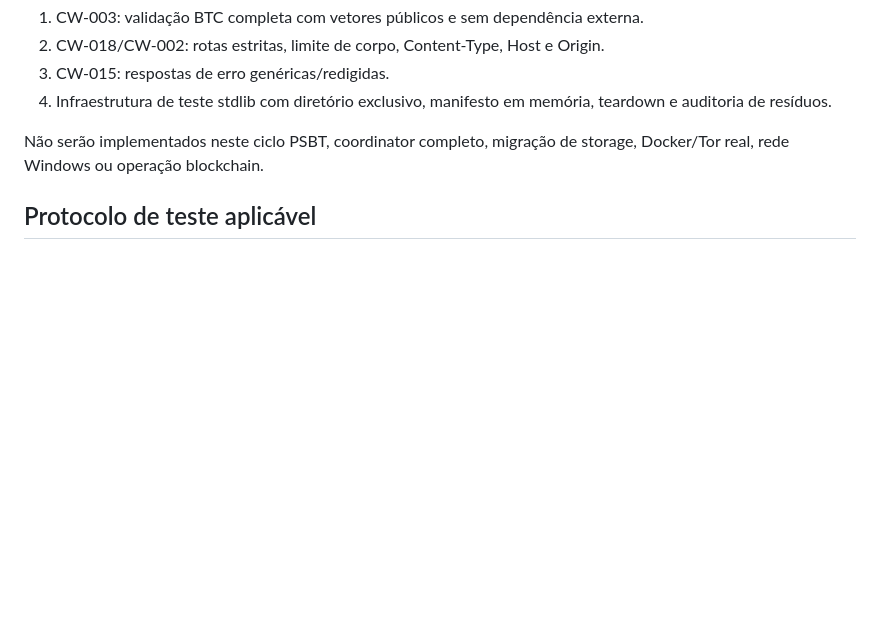
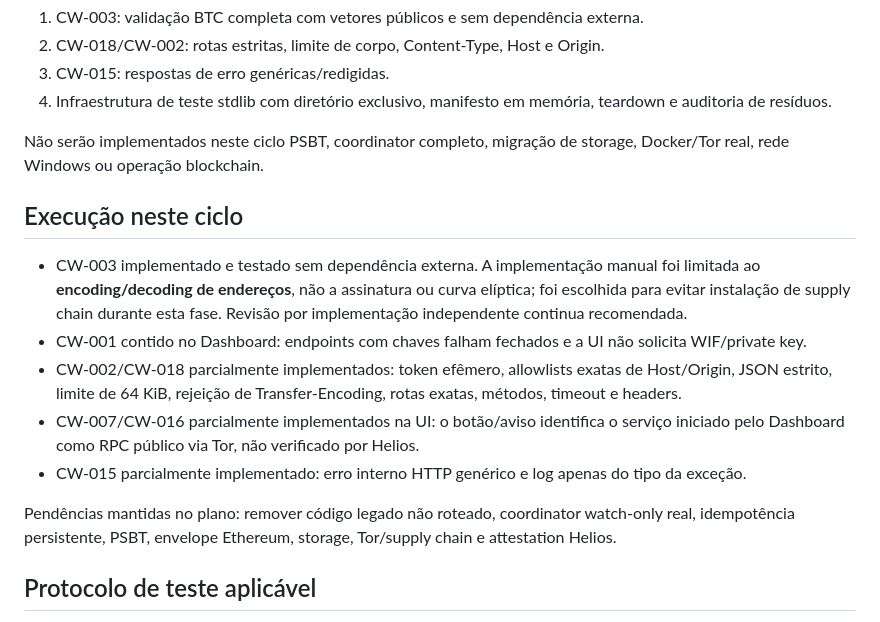
Before and after one commit to MHX-Digital/cold-wallets, a Markdown page: audit_output/05-remediation-plan.md, the part around the change. Drawn GitHub-style; blank space fills up the shorter version.

Commit message:
docs(audit): record remediation and test evidence

```diff
--- a/audit_output/05-remediation-plan.md
+++ b/audit_output/05-remediation-plan.md
@@ -32,6 +32,16 @@ Somente após estes documentos e associadas aos findings:
 
 Não serão implementados neste ciclo PSBT, coordinator completo, migração de storage, Docker/Tor real, rede Windows ou operação blockchain.
 
+## Execução neste ciclo
+
+- CW-003 implementado e testado sem dependência externa. A implementação manual foi limitada ao **encoding/decoding de endereços**, não a assinatura ou curva elíptica; foi escolhida para evitar instalação de supply chain durante esta fase. Revisão por implementação independente continua recomendada.
+- CW-001 contido no Dashboard: endpoints com chaves falham fechados e a UI não solicita WIF/private key.
+- CW-002/CW-018 parcialmente implementados: token efêmero, allowlists exatas de Host/Origin, JSON estrito, limite de 64 KiB, rejeição de Transfer-Encoding, rotas exatas, métodos, timeout e headers.
+- CW-007/CW-016 parcialmente implementados na UI: o botão/aviso identifica o serviço iniciado pelo Dashboard como RPC público via Tor, não verificado por Helios.
+- CW-015 parcialmente implementado: erro interno HTTP genérico e log apenas do tipo da exceção.
+
+Pendências mantidas no plano: remover código legado não roteado, coordinator watch-only real, idempotência persistente, PSBT, envelope Ethereum, storage, Tor/supply chain e attestation Helios.
+
 ## Protocolo de teste aplicável
 
 Cada execução terá `run-id`, raiz sob `/tmp/cold-wallets-test-<run-id>`, manifesto de recursos próprios e ciclo `preflight → start → readiness → execute → collect → stop → cleanup → verify`. Testes puros não criarão chaves. Testes HTTP, se necessários, usarão porta efêmera e encerrarão somente o PID/thread/socket criado pela própria fixture. Resíduo permitido: zero.
```
Also changed, not shown: audit_output/04-findings.md (+13 -0 lines), audit_output/06-test-evidence.md (added, +59 -0 lines).
